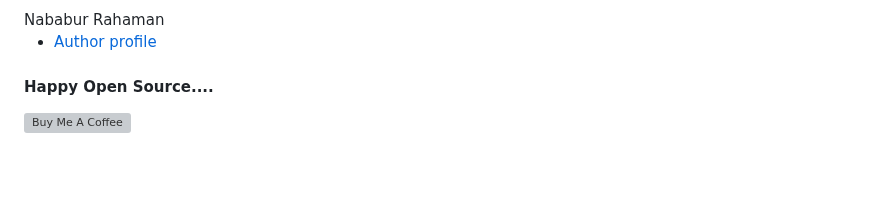
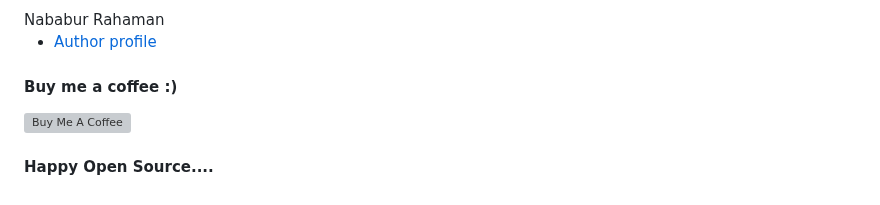
Before and after one commit to nababur/Pro-User-Management-System-with-PHP-MySQL-Ajax, a Markdown page: README.md, the part around the change. Drawn GitHub-style; blank space fills up the shorter version; grey boxes are pictures that could not be loaded.

```diff
--- a/README.md
+++ b/README.md
@@ -74,12 +74,12 @@
   <li><a href='https://github.com/nababur'>Author profile</a></li>
 
 </ul>
-<h4>Happy Open Source....</h4>
+<h4>Buy me a coffee :) </h4>
 <p dir="auto">
   <a href="https://www.buymeacoffee.com/nababur" rel="nofollow">
     <img src="https://camo.githubusercontent.com/28aae05a0fba45679e8e27d90609601e249b64a5fe30dfef05495de4f4e318d4/68747470733a2f2f63646e2e6275796d6561636f666665652e636f6d2f627574746f6e732f76322f64656661756c742d79656c6c6f772e706e67" alt="Buy Me A Coffee" width="195" height="55" data-canonical-src="https://cdn.buymeacoffee.com/buttons/v2/default-yellow.png" style="max-width: 100%;">
   </a>
 </p>
 
-
+<h4>Happy Open Source....</h4>
 </div>
```
